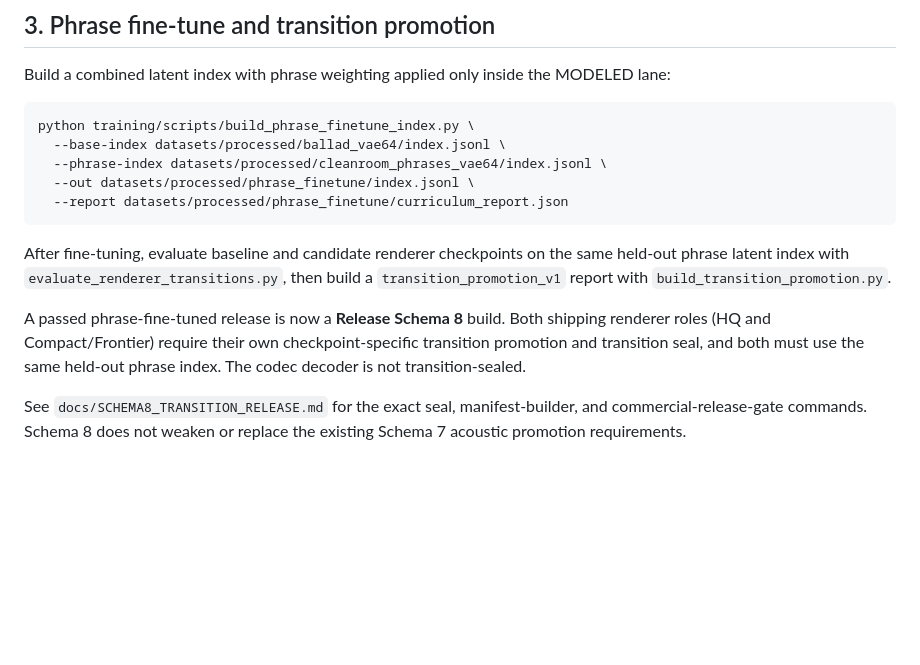
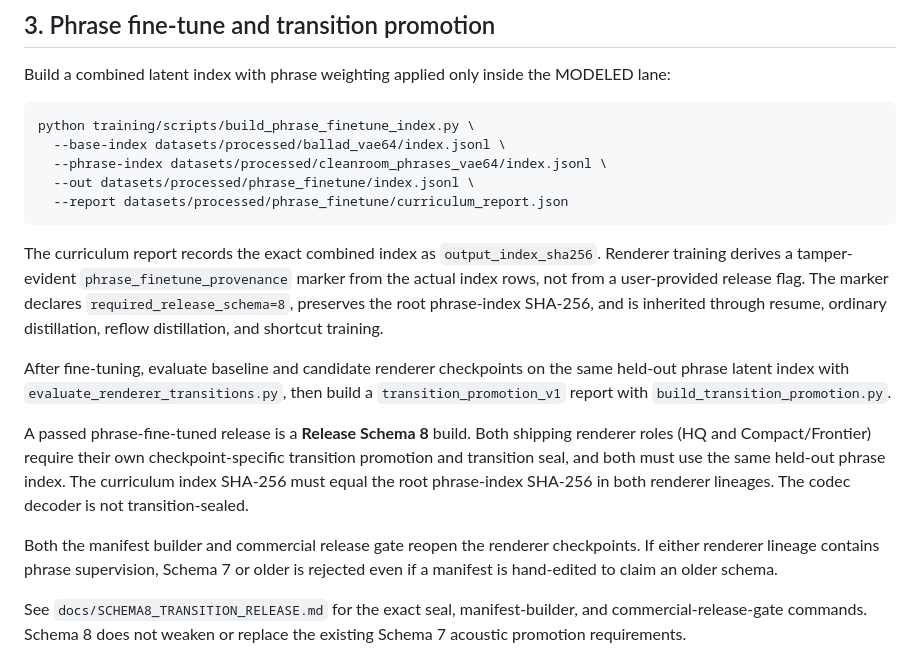
Before and after one commit to kevin781130-netizen/sonicraft-ai-strings, a Markdown page: docs/CLEANROOM_TEACHER_DISTILLATION.md, the part around the change. Rendered like a GitHub page; blank space fills up the shorter version.

Commit message:
Document automatic phrase lineage release requirement

````diff
--- a/docs/CLEANROOM_TEACHER_DISTILLATION.md
+++ b/docs/CLEANROOM_TEACHER_DISTILLATION.md
@@ -131,14 +131,25 @@ python training/scripts/build_phrase_finetune_index.py \
   --report datasets/processed/phrase_finetune/curriculum_report.json
 ```
 
+The curriculum report records the exact combined index as `output_index_sha256`.
+Renderer training derives a tamper-evident `phrase_finetune_provenance` marker from
+the actual index rows, not from a user-provided release flag. The marker declares
+`required_release_schema=8`, preserves the root phrase-index SHA-256, and is inherited
+through resume, ordinary distillation, reflow distillation, and shortcut training.
+
 After fine-tuning, evaluate baseline and candidate renderer checkpoints on the same
 held-out phrase latent index with `evaluate_renderer_transitions.py`, then build a
 `transition_promotion_v1` report with `build_transition_promotion.py`.
 
-A passed phrase-fine-tuned release is now a **Release Schema 8** build. Both shipping
+A passed phrase-fine-tuned release is a **Release Schema 8** build. Both shipping
 renderer roles (HQ and Compact/Frontier) require their own checkpoint-specific
 transition promotion and transition seal, and both must use the same held-out phrase
-index. The codec decoder is not transition-sealed.
+index. The curriculum index SHA-256 must equal the root phrase-index SHA-256 in both
+renderer lineages. The codec decoder is not transition-sealed.
+
+Both the manifest builder and commercial release gate reopen the renderer checkpoints.
+If either renderer lineage contains phrase supervision, Schema 7 or older is rejected
+even if a manifest is hand-edited to claim an older schema.
 
 See `docs/SCHEMA8_TRANSITION_RELEASE.md` for the exact seal, manifest-builder, and
 commercial-release-gate commands. Schema 8 does not weaken or replace the existing
````
